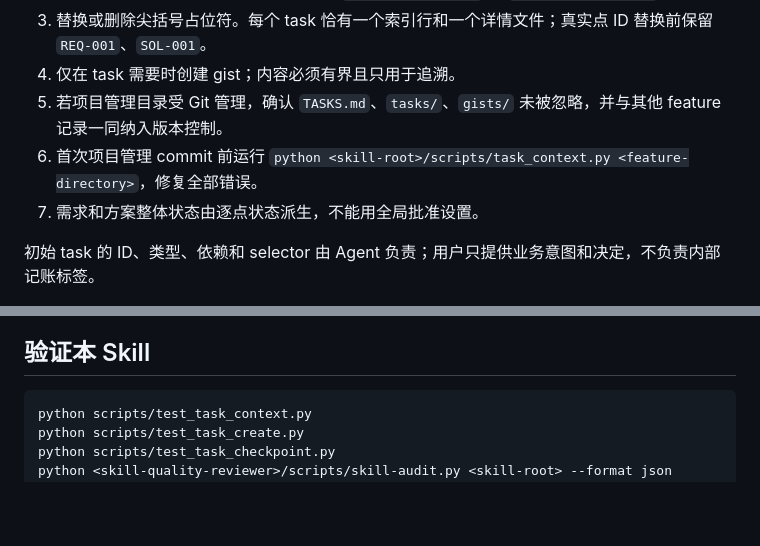
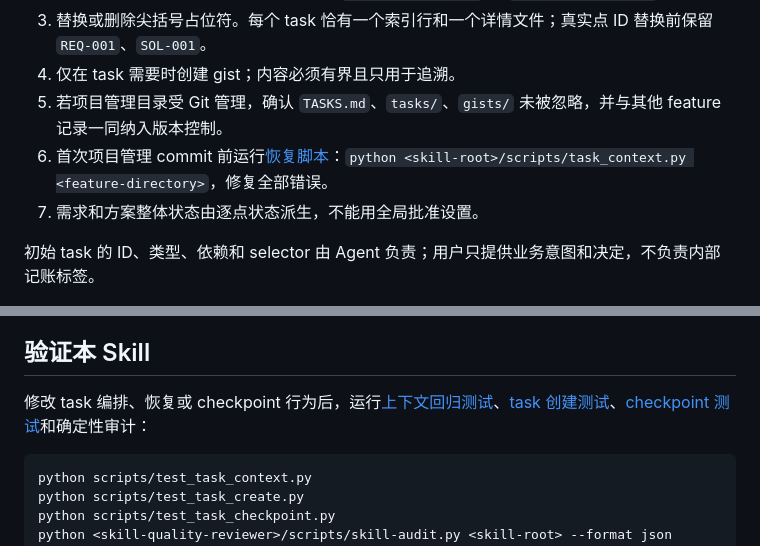
Before and after one commit to HuAzurestar/agentic-team-architecture, a Markdown page: skills_cn/long-feature-development/SKILL.md, 2 parts joined by grey strips. GitHub-like rendering; blank space fills up the shorter version.

Commit message:
PIRC-23/REWORK-04: checkpoint clean skill resource graph

````diff
--- a/skills_cn/long-feature-development/SKILL.md
+++ b/skills_cn/long-feature-development/SKILL.md
@@ -29,7 +29,7 @@ description: 从项目管理目录恢复并推进跨会话的软件 feature，
 3. 替换或删除尖括号占位符。每个 task 恰有一个索引行和一个详情文件；真实点 ID 替换前保留 `REQ-001`、`SOL-001`。
 4. 仅在 task 需要时创建 gist；内容必须有界且只用于追溯。
 5. 若项目管理目录受 Git 管理，确认 `TASKS.md`、`tasks/`、`gists/` 未被忽略，并与其他 feature 记录一同纳入版本控制。
-6. 首次项目管理 commit 前运行 `python <skill-root>/scripts/task_context.py <feature-directory>`，修复全部错误。
+6. 首次项目管理 commit 前运行[恢复脚本](scripts/task_context.py)：`python <skill-root>/scripts/task_context.py <feature-directory>`，修复全部错误。
 7. 需求和方案整体状态由逐点状态派生，不能用全局批准设置。
 
 初始 task 的 ID、类型、依赖和 selector 由 Agent 负责；用户只提供业务意图和决定，不负责内部记账标签。
@@ -105,6 +105,8 @@ description: 从项目管理目录恢复并推进跨会话的软件 feature，
 
 ## 验证本 Skill
 
+修改 task 编排、恢复或 checkpoint 行为后，运行[上下文回归测试](scripts/test_task_context.py)、[task 创建测试](scripts/test_task_create.py)、[checkpoint 测试](scripts/test_task_checkpoint.py)和确定性审计：
+
 ```text
 python scripts/test_task_context.py
 python scripts/test_task_create.py
````
Also changed, not shown: skills/long-feature-development/SKILL.md (+1 -1 lines), 1 other file.
